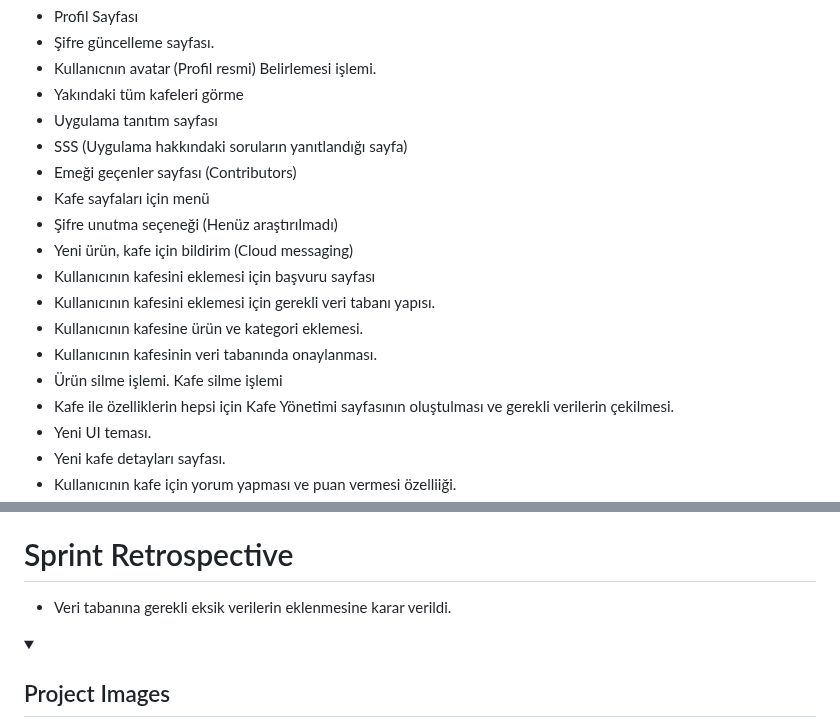
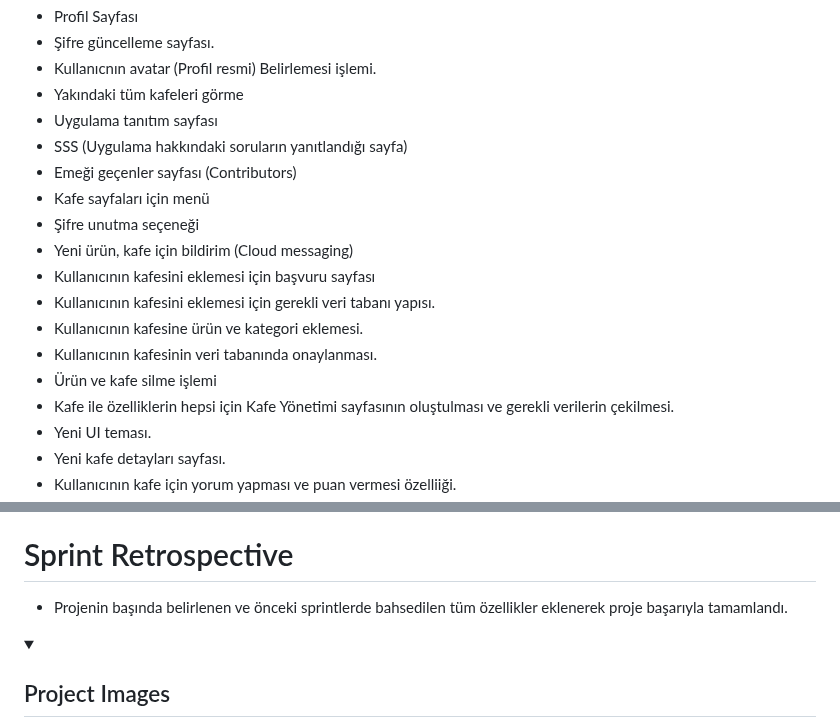
Before and after one commit to OzgurBoruzanci/Gidelim_App, a Markdown page: README.md, 2 parts joined by grey strips. Rendered like a GitHub page; folded sections open.

```diff
--- a/README.md
+++ b/README.md
@@ -227,13 +227,13 @@ Daily Scrum toplantılarınını whatsapp üzerinden sesli konuşmalarla, anketl
 - SSS (Uygulama hakkındaki soruların yanıtlandığı sayfa)
 - Emeği geçenler sayfası (Contributors)
 - Kafe sayfaları için menü
-- Şifre unutma seçeneği (Henüz araştırılmadı)
+- Şifre unutma seçeneği
 - Yeni ürün, kafe için bildirim (Cloud messaging)
 - Kullanıcının kafesini eklemesi için başvuru sayfası
 - Kullanıcının kafesini eklemesi için gerekli veri tabanı yapısı.
 - Kullanıcının kafesine ürün ve kategori eklemesi.
 - Kullanıcının kafesinin veri tabanında onaylanması.
-- Ürün silme işlemi. Kafe silme işlemi
+- Ürün ve kafe silme işlemi
 - Kafe ile özelliklerin hepsi için Kafe Yönetimi sayfasının oluştulması ve gerekli verilerin çekilmesi.
 - Yeni UI teması.
 - Yeni kafe detayları sayfası.
@@ -247,7 +247,8 @@ Daily Scrum toplantılarınını whatsapp üzerinden sesli konuşmalarla, anketl
 - Ugulamanın tanıtım (reklam) videosu.
 
 # Sprint Retrospective
-- Veri tabanına gerekli eksik verilerin eklenmesine karar verildi.
+- Projenin  başında belirlenen ve önceki sprintlerde bahsedilen tüm özellikler eklenerek proje başarıyla tamamlandı.
+
 
 <details>
 <summary><h2>Project Images</h2></summary>
```
